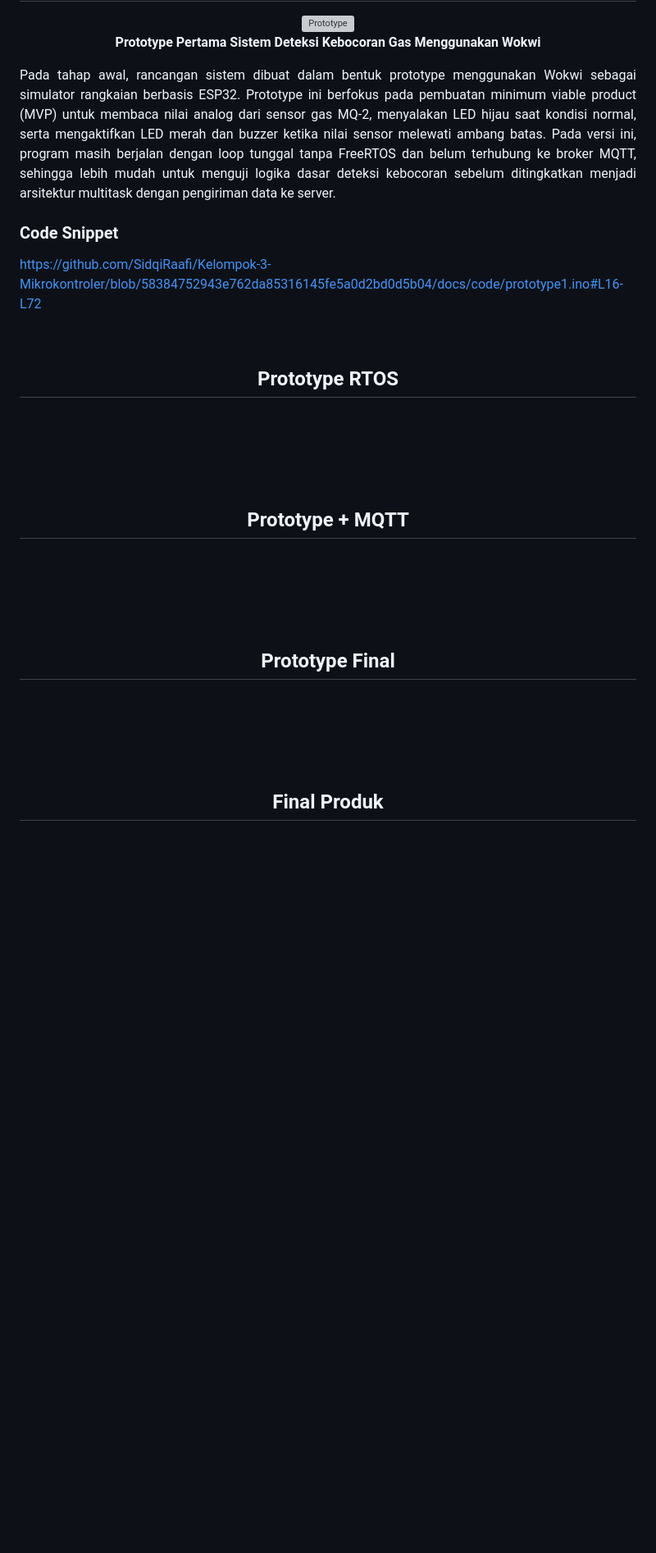
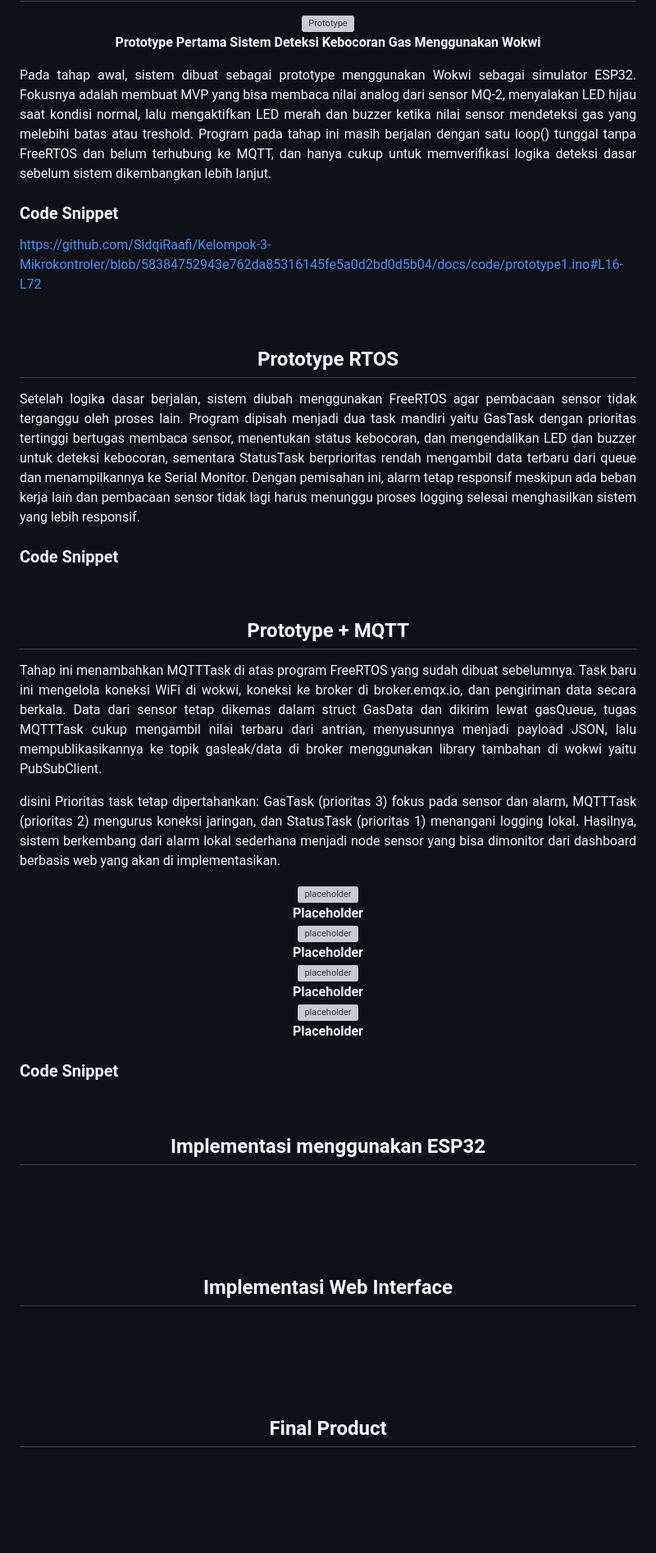
Before and after one commit to SidqiRaafi/Kelompok-3-Mikrokontroler, a Markdown page: README.md, the part around one of its changes. Shown at 82% size. GitHub-like rendering; blank space fills up the shorter version; grey boxes are pictures that could not be loaded.

Commit message:
Revise README
Updated the README to improve clarity and detail about the project prototypes and their functionalities adding new prototype which uses FreeRTOS and FreeRTOS + MQTT, and adding placeholder images and code snippets.

```diff
--- a/README.md
+++ b/README.md
@@ -32,7 +35,7 @@
   ## Prototype Awal
   <img src="docs/img/proto.webp" alt="Prototype" width="670"/><br/>**Prototype Pertama Sistem Deteksi Kebocoran Gas Menggunakan Wokwi**
   <div align="justify">
-  <p>Pada tahap awal, rancangan sistem dibuat dalam bentuk prototype menggunakan Wokwi sebagai simulator rangkaian berbasis ESP32. Prototype ini berfokus pada pembuatan minimum viable product (MVP) untuk membaca nilai analog dari sensor gas MQ-2, menyalakan LED hijau saat kondisi normal, serta mengaktifkan LED merah dan buzzer ketika nilai sensor melewati ambang batas. Pada versi ini, program masih berjalan dengan loop tunggal tanpa FreeRTOS dan belum terhubung ke broker MQTT, sehingga lebih mudah untuk menguji logika dasar deteksi kebocoran sebelum ditingkatkan menjadi arsitektur multitask dengan pengiriman data ke server.</p>
+  <p>Pada tahap awal, sistem dibuat sebagai prototype menggunakan Wokwi sebagai simulator ESP32. Fokusnya adalah membuat MVP yang bisa membaca nilai analog dari sensor MQ-2, menyalakan LED hijau saat kondisi normal, lalu mengaktifkan LED merah dan buzzer ketika nilai sensor mendeteksi gas yang melebihi batas atau treshold. Program pada tahap ini masih berjalan dengan satu loop() tunggal tanpa FreeRTOS dan belum terhubung ke MQTT, dan hanya cukup untuk memverifikasi logika deteksi dasar sebelum sistem dikembangkan lebih lanjut.</p>
 
   ### Code Snippet
   https://github.com/SidqiRaafi/Kelompok-3-Mikrokontroler/blob/58384752943e762da85316145fe5a0d2bd0d5b04/docs/code/prototype1.ino#L16-L72
@@ -40,15 +43,41 @@
 <br/>
 
   ## Prototype RTOS
+  <div align="justify">
+  <p>Setelah logika dasar berjalan, sistem diubah menggunakan FreeRTOS agar pembacaan sensor tidak terganggu oleh proses lain. Program dipisah menjadi dua task mandiri yaitu GasTask dengan prioritas tertinggi bertugas membaca sensor, menentukan status kebocoran, dan mengendalikan LED dan buzzer untuk deteksi kebocoran, sementara StatusTask berprioritas rendah mengambil data terbaru dari queue dan menampilkannya ke Serial Monitor. Dengan pemisahan ini, alarm tetap responsif meskipun ada beban kerja lain dan pembacaan sensor tidak lagi harus menunggu proses logging selesai menghasilkan sistem yang lebih responsif.</p>
+
+  ### Code Snippet
+  <placeholder>
+  </div>
+<br/>
+
+  ## Prototype + MQTT
+  <div align="justify">
+  <p>Tahap ini menambahkan MQTTTask di atas program FreeRTOS yang sudah dibuat sebelumnya. Task baru ini mengelola koneksi WiFi di wokwi, koneksi ke broker di broker.emqx.io, dan pengiriman data secara berkala. Data dari sensor tetap dikemas dalam struct GasData dan dikirim lewat gasQueue, tugas MQTTTask cukup mengambil nilai terbaru dari antrian, menyusunnya menjadi payload JSON, lalu mempublikasikannya ke topik gasleak/data di broker menggunakan library tambahan di wokwi yaitu PubSubClient.
+
+disini Prioritas task tetap dipertahankan: GasTask (prioritas 3) fokus pada sensor dan alarm, MQTTTask (prioritas 2) mengurus koneksi jaringan, dan StatusTask (prioritas 1) menangani logging lokal. Hasilnya, sistem berkembang dari alarm lokal sederhana menjadi node sensor yang bisa dimonitor dari dashboard berbasis web yang akan di implementasikan.</p>
+
+  <div align="center">
+
+  <img src="docs/img/placeholder" alt="placeholder" width="670"/><br/>**Placeholder**<br/>
+  <img src="docs/img/placeholder" alt="placeholder" width="670"/><br/>**Placeholder**<br/>
+  <img src="docs/img/placeholder" alt="placeholder" width="670"/><br/>**Placeholder**<br/>
+  <img src="docs/img/placeholder" alt="placeholder" width="670"/><br/>**Placeholder**<br/>
+
+  </div>
+
+### Code Snippet
+<placeholder>
+</div>
+<br/>
+
+  ## Implementasi menggunakan ESP32
   <br/><br/><br/>
 <br/>
-  ## Prototype + MQTT
+  ## Implementasi Web Interface
   <br/><br/><br/>
 <br/>
-  ## Prototype Final
-  <br/><br/><br/>
-<br/>
-  ## Final Produk
+  ## Final Product
   <br/><br/><br/>
 <br/>
   ## Kesimpulan
```
Also changed, not shown: other parts of README.md (+3 -0 lines).
